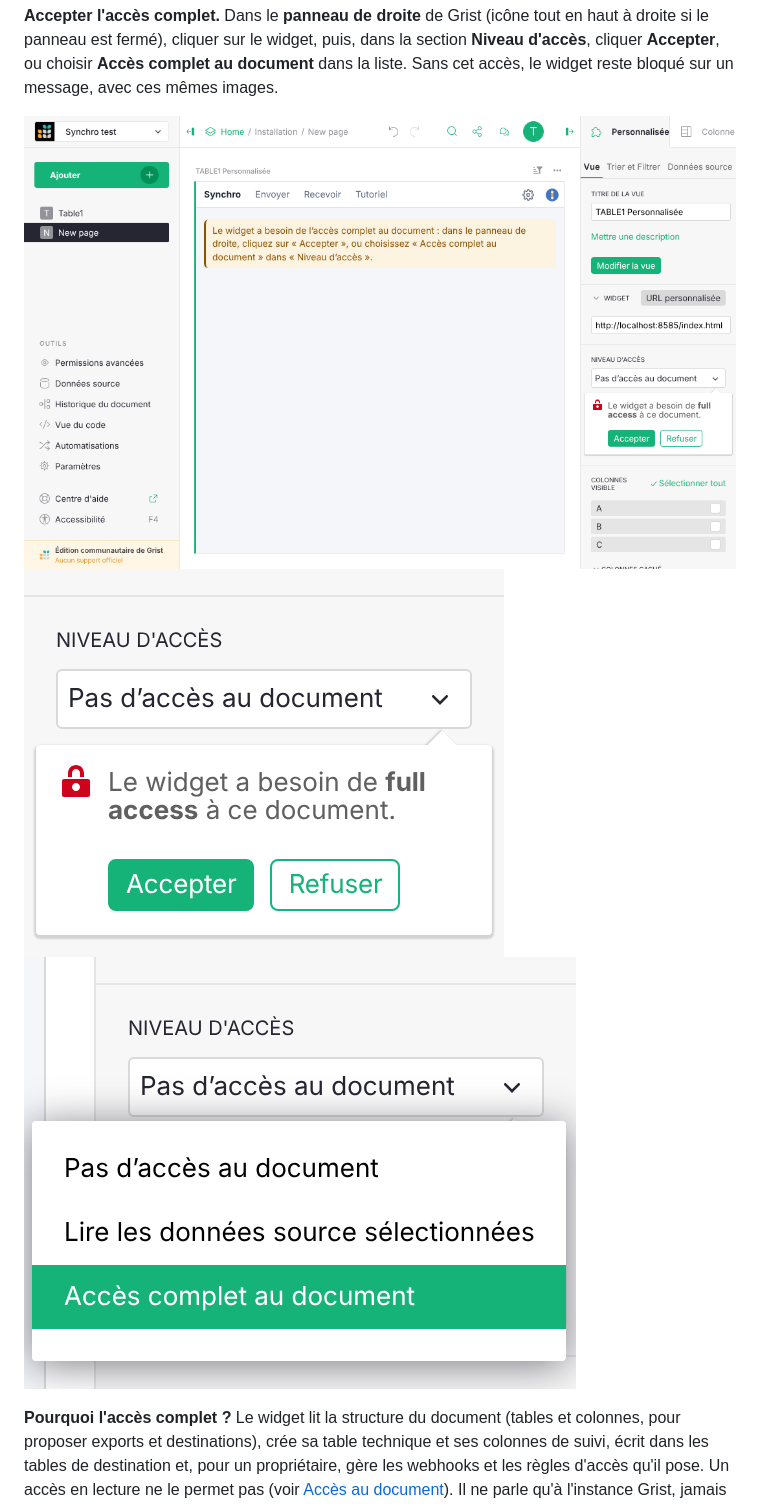
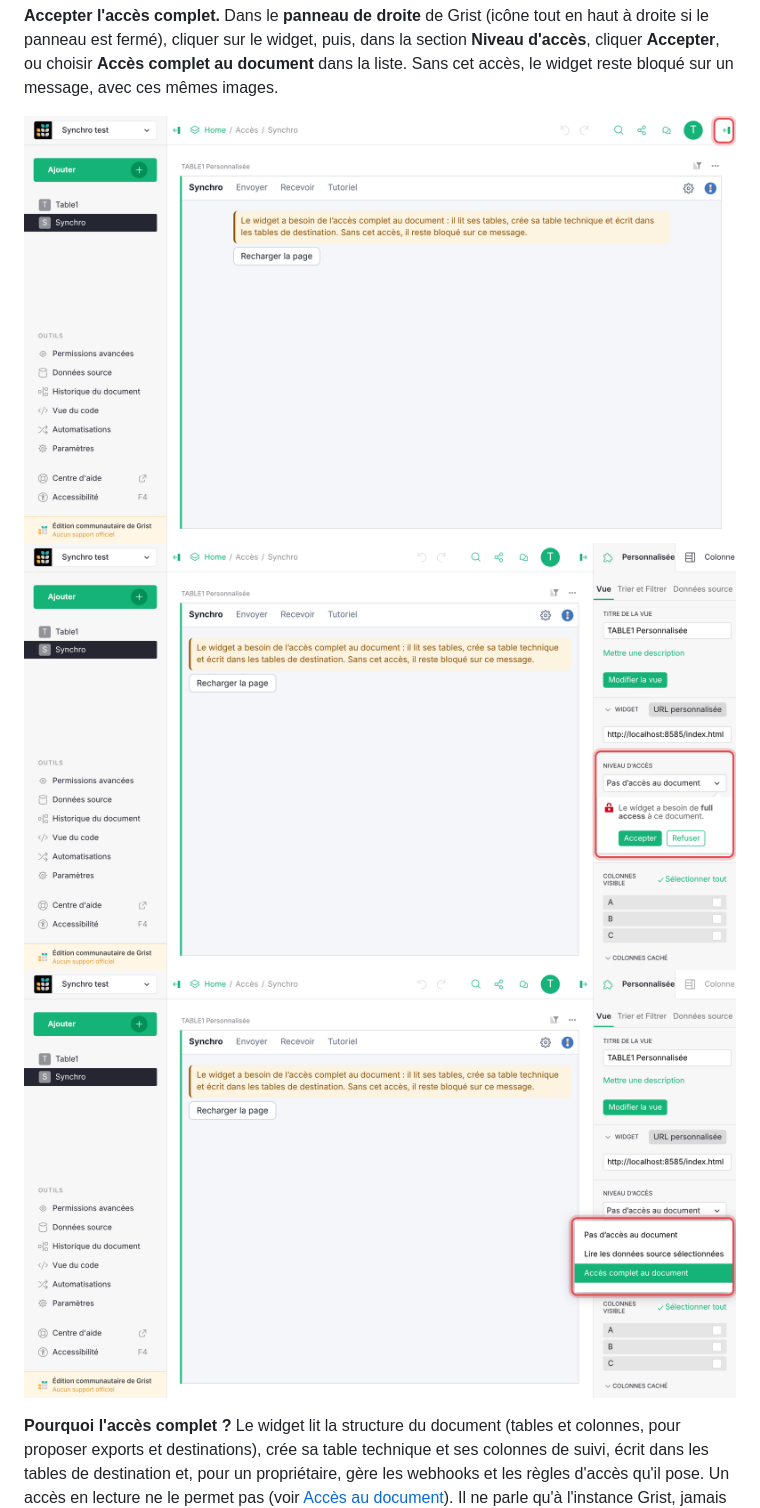
Before and after one commit to lombre33/grist-widget-one-way-sync, a Markdown page: docs/04-tutoriel.md, the part around the change. Rendered like a GitHub page; pictures changed too: docs/images/00d-installer-acces.png (deleted), docs/images/00e-installer-acces-accepter.png, docs/images/00f-installer-acces-liste.png.

```diff
--- a/docs/04-tutoriel.md
+++ b/docs/04-tutoriel.md
@@ -48,7 +48,7 @@ si le panneau est fermé), cliquer sur le widget, puis, dans la section **Niveau
 cliquer **Accepter**, ou choisir **Accès complet au document** dans la liste. Sans cet accès, le
 widget reste bloqué sur un message, avec ces mêmes images.
 
-![Accès complet](images/00d-installer-acces.png)
+![Panneau de droite fermé : l'icône qui l'ouvre](images/00g-installer-acces-ouvrir.png)
 ![Niveau d'accès : Accepter](images/00e-installer-acces-accepter.png)
 ![Niveau d'accès : la liste](images/00f-installer-acces-liste.png)
 
```
Also changed, not shown: CLAUDE.md (+6 -3 lines), 6 other files.
